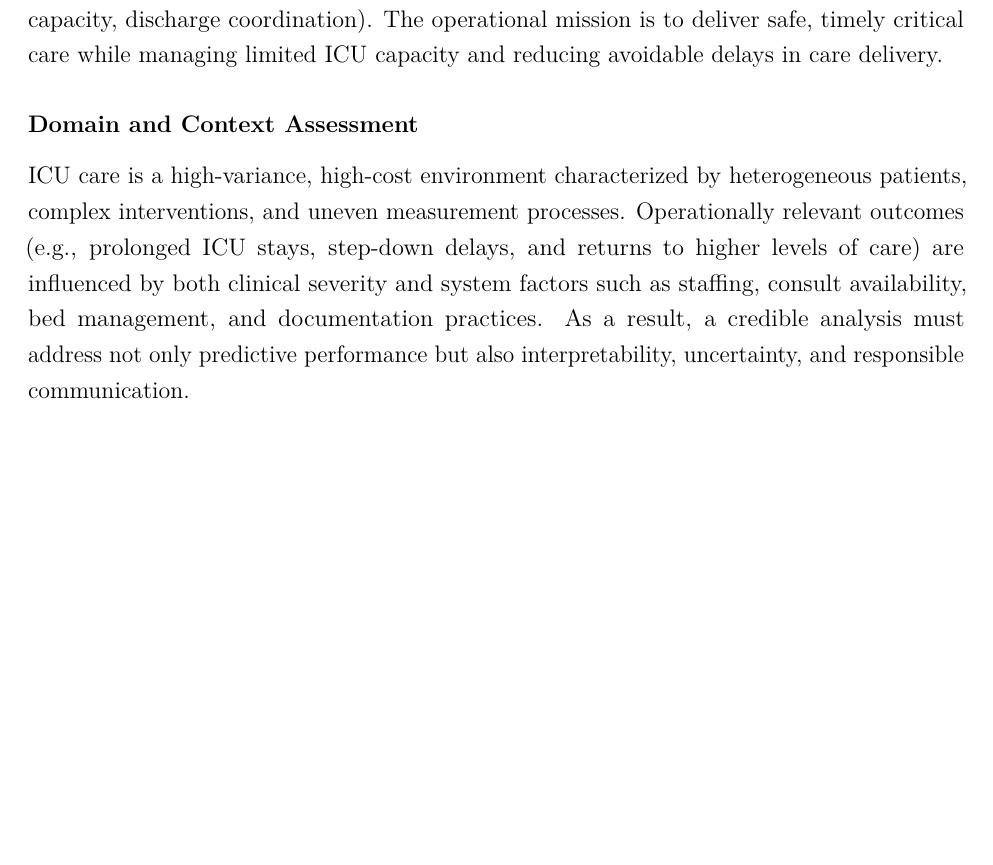
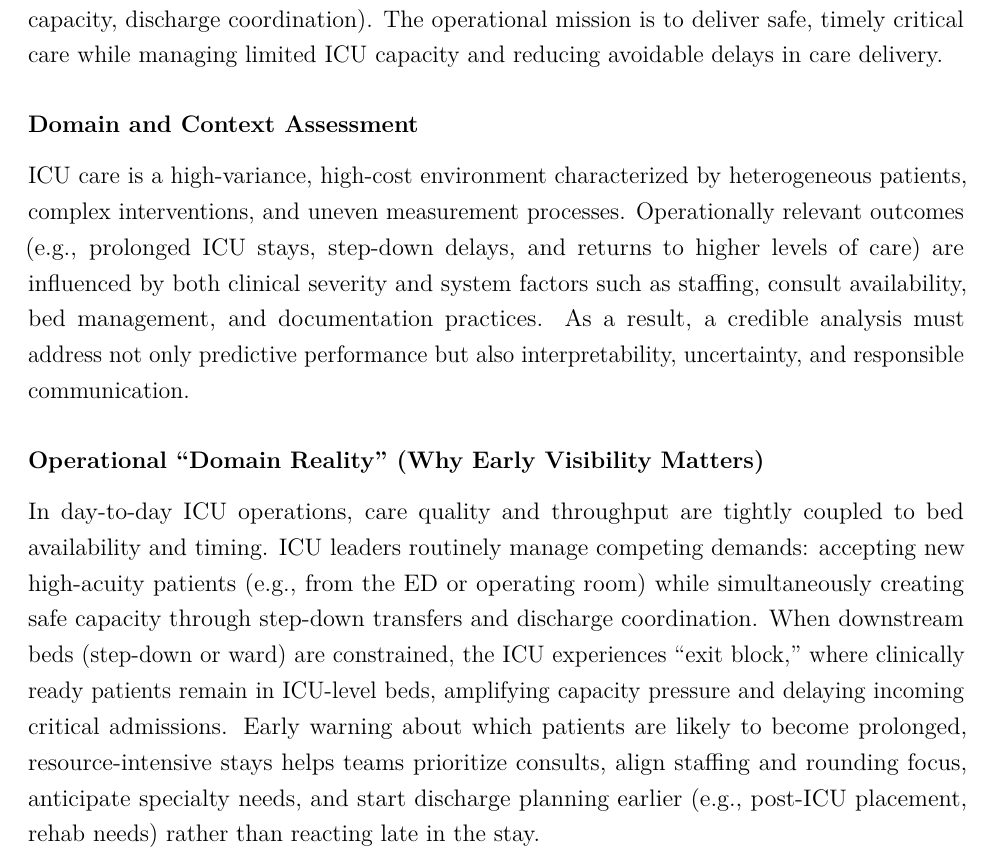
Before and after one commit to lgonzal1/case-studies-capstone, a LaTeX problem sheet (reports/assignment_1/main.tex): part of page 4 of 34, cut so that both start at the same text, the shorter picture padded with empty space. Compiled offline with pdfLaTeX.

Commit message:
Added Operational 'Domain Reality' section

```diff
--- a/reports/assignment_1/main.tex
+++ b/reports/assignment_1/main.tex
@@ -146,6 +146,10 @@ Regional Medical Center (RMC) is modeled (per the provided project scenario) as
 
 \subsubsection*{Domain and Context Assessment}
 ICU care is a high-variance, high-cost environment characterized by heterogeneous patients, complex interventions, and uneven measurement processes. Operationally relevant outcomes (e.g., prolonged ICU stays, step-down delays, and returns to higher levels of care) are influenced by both clinical severity and system factors such as staffing, consult availability, bed management, and documentation practices. As a result, a credible analysis must address not only predictive performance but also interpretability, uncertainty, and responsible communication.
+
+\subsubsection*{Operational ``Domain Reality'' (Why Early Visibility Matters)}
+In day-to-day ICU operations, care quality and throughput are tightly coupled to bed availability and timing. ICU leaders routinely manage competing demands: accepting new high-acuity patients (e.g., from the ED or operating room) while simultaneously creating safe capacity through step-down transfers and discharge coordination. When downstream beds (step-down or ward) are constrained, the ICU experiences ``exit block,'' where clinically ready patients remain in ICU-level beds, amplifying capacity pressure and delaying incoming critical admissions. Early warning about which patients are likely to become prolonged, resource-intensive stays helps teams prioritize consults, align staffing and rounding focus, anticipate specialty needs, and start discharge planning earlier (e.g., post-ICU placement, rehab needs) rather than reacting late in the stay.
+
 
 \subsubsection*{Problem Situation (Decision Need)}
 The working problem is operationally grounded: ICU leadership benefits from early visibility into which admissions are likely to become prolonged, resource-intensive stays so they can anticipate capacity constraints, coordinate downstream bed flow, and target early interventions or pathway reviews. A related concern is return-risk: some patients may cycle through higher acuity settings or return after discharge, and understanding those patterns requires careful unit-of-analysis definition and conservative interpretation. In the demo cohort, the immediate goal is feasibility validation (what can be measured reliably) rather than asserting hospital-specific effect sizes.
```
